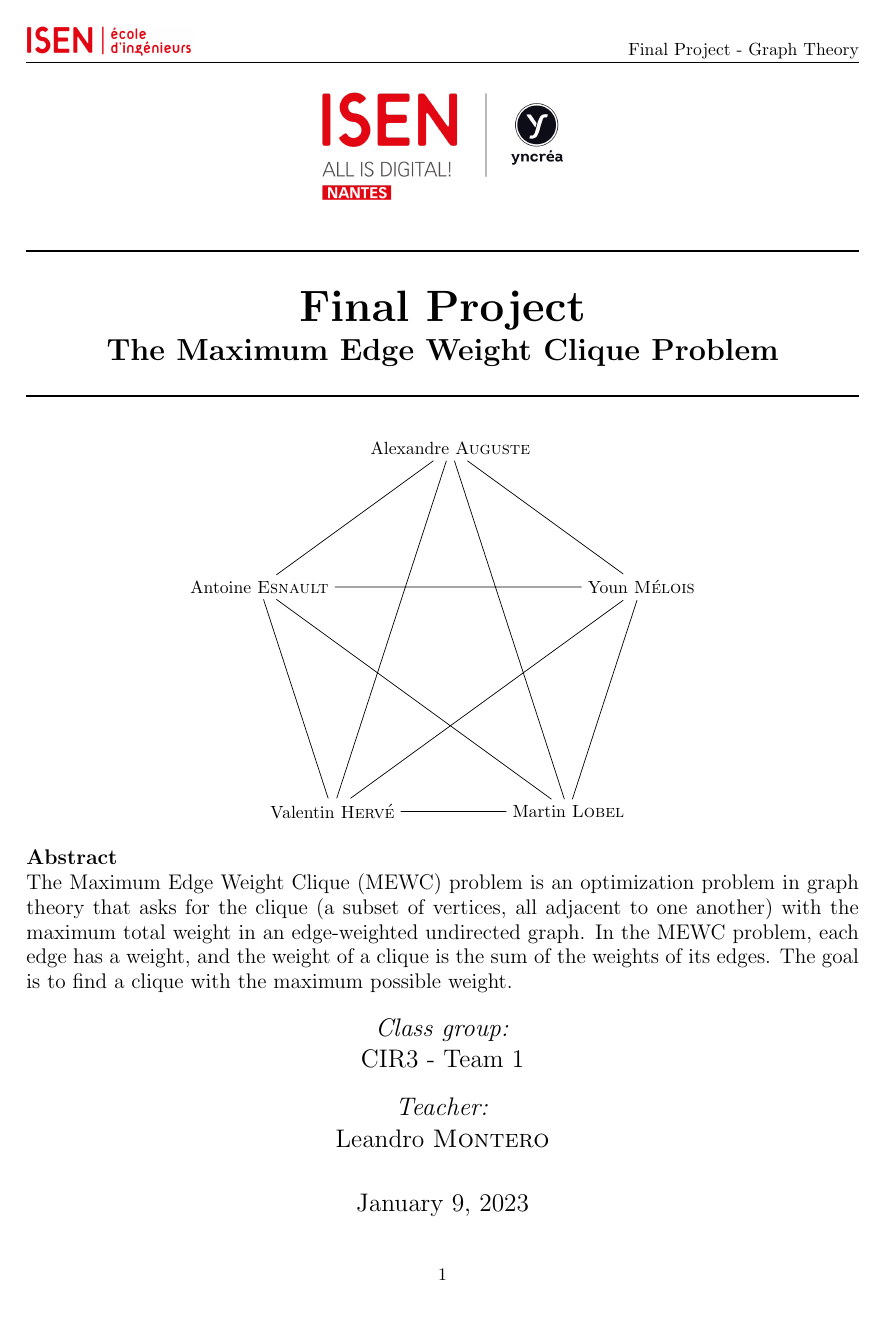
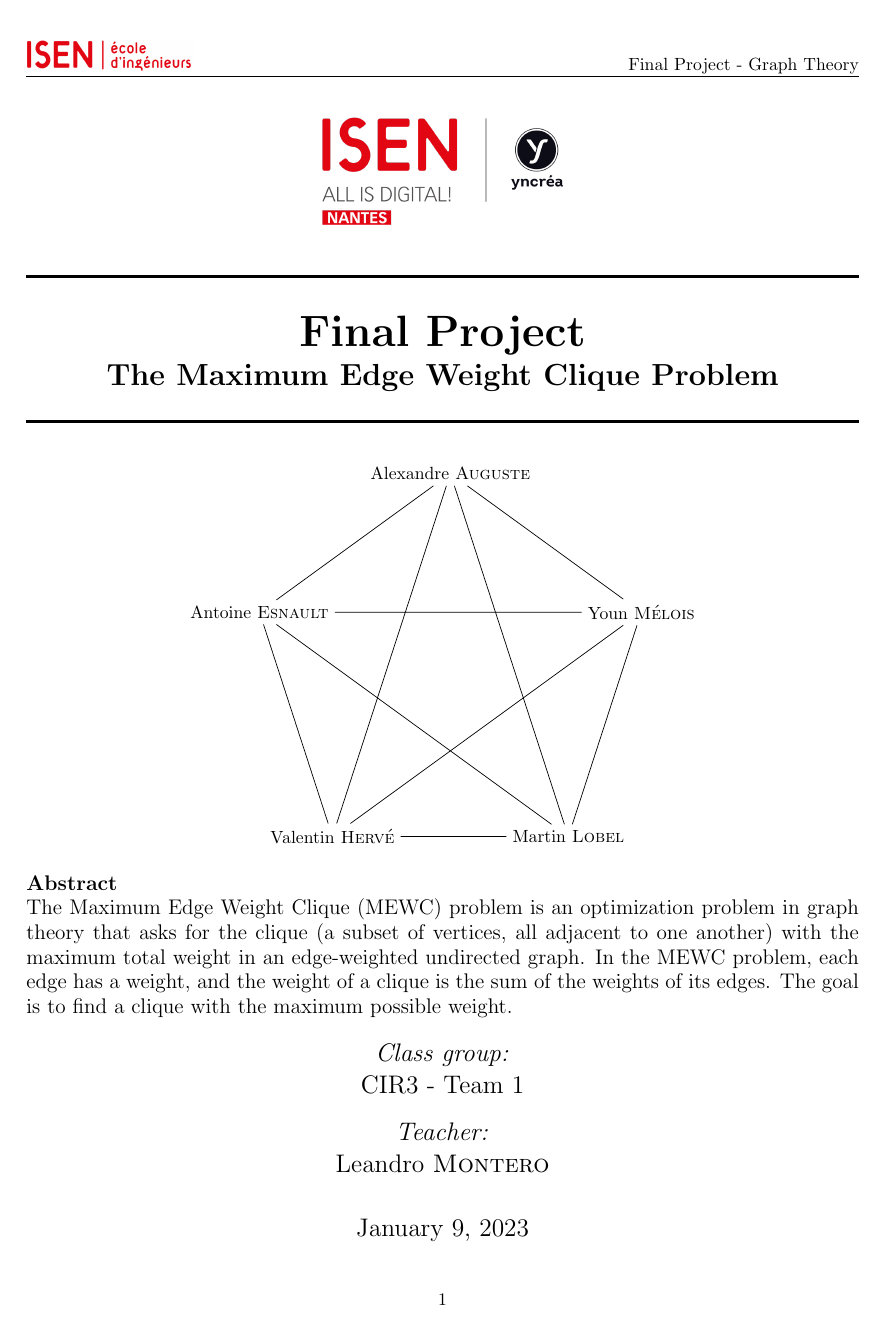
Before and after one commit to sehnryr/Final-Graph-Project-ISEN-CIR3, a LaTeX document (report/report.tex): page 1 of 16. Compiled offline with pdfLaTeX.

Commit message:
fix header height

```diff
--- a/report/report.tex
+++ b/report/report.tex
@@ -20,7 +20,7 @@
 % ------ en tête ------
 \geometry{margin=2.5cm, headsep=0.5cm}
 \pagestyle{fancy}
-\setlength{\headheight}{0.5cm}
+\setlength{\headheight}{1cm}
 \lhead{\includegraphics[width=0.2\textwidth]{image/ISEN2.png}}
 \rhead{Final Project - Graph Theory}
 \begin{document}
```
Also changed, not shown: report/report.pdf.
